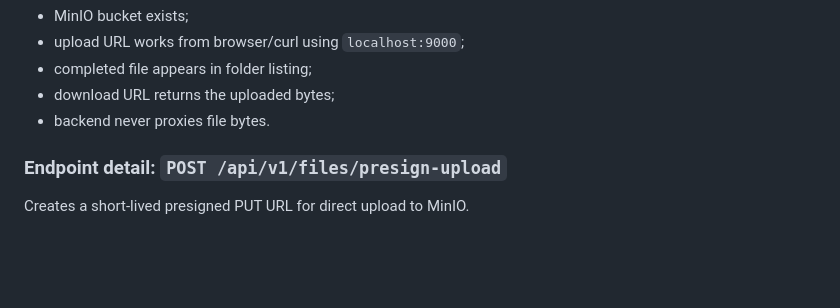
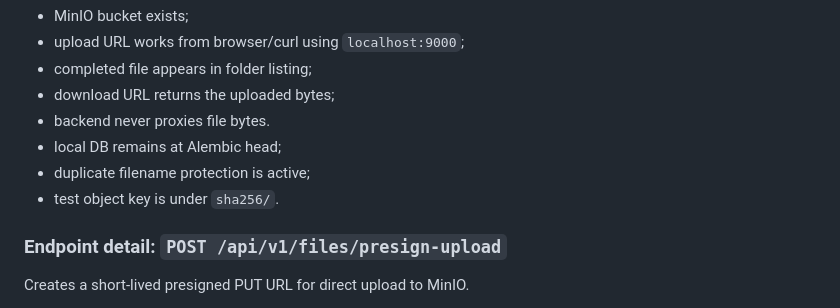
Before and after one commit to armydep/cloud-storage, a Markdown page: docs/phases/phase-2-minio-presigned-urls.md, the part around one of its changes. Drawn GitHub-style; blank space fills up the shorter version.

```diff
--- a/docs/phases/phase-2-minio-presigned-urls.md
+++ b/docs/phases/phase-2-minio-presigned-urls.md
@@ -1471,6 +1661,9 @@ Acceptance criteria:
 - completed file appears in folder listing;
 - download URL returns the uploaded bytes;
 - backend never proxies file bytes.
+- local DB remains at Alembic head;
+- duplicate filename protection is active;
+- test object key is under `sha256/`.
 
 ### Endpoint detail: `POST /api/v1/files/presign-upload`
 
```
Also changed, not shown: other parts of docs/phases/phase-2-minio-presigned-urls.md (+190 -0 lines).
